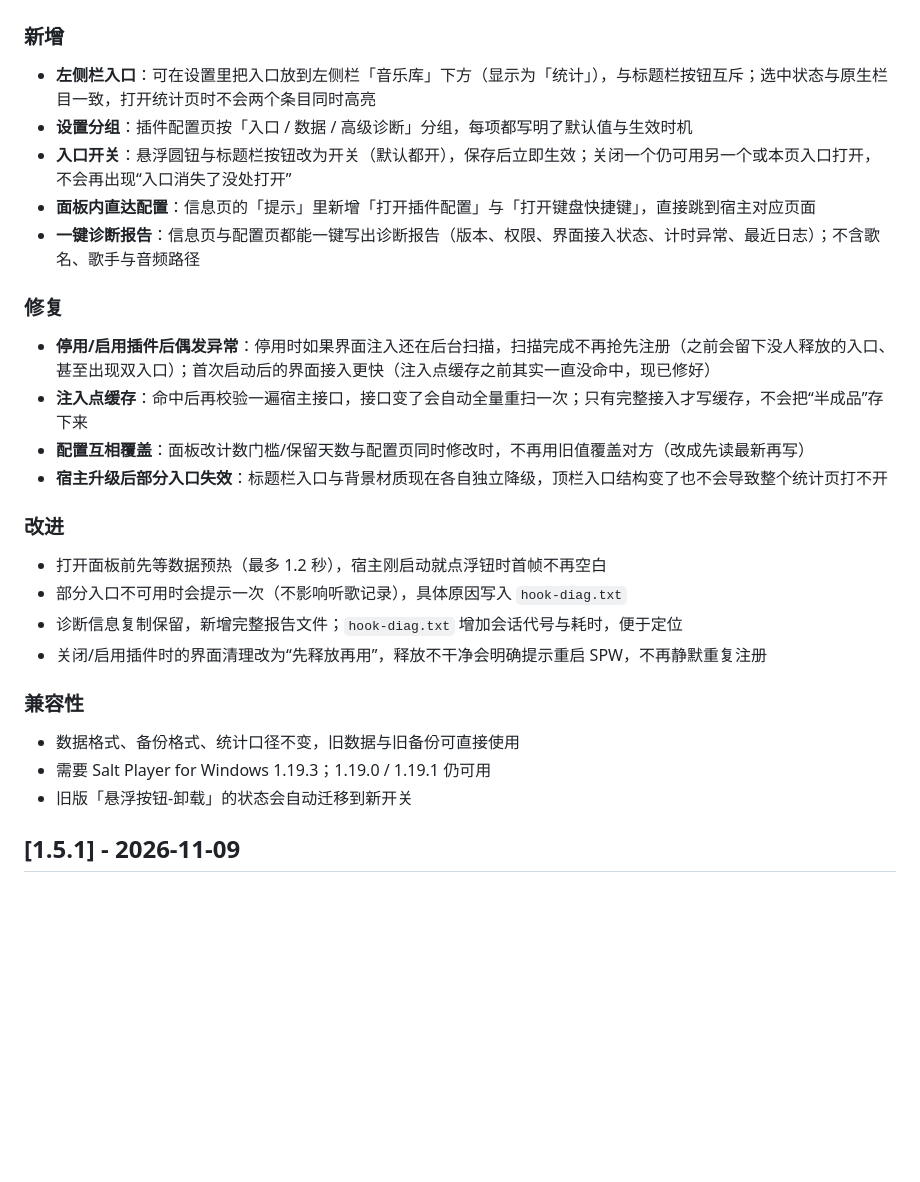
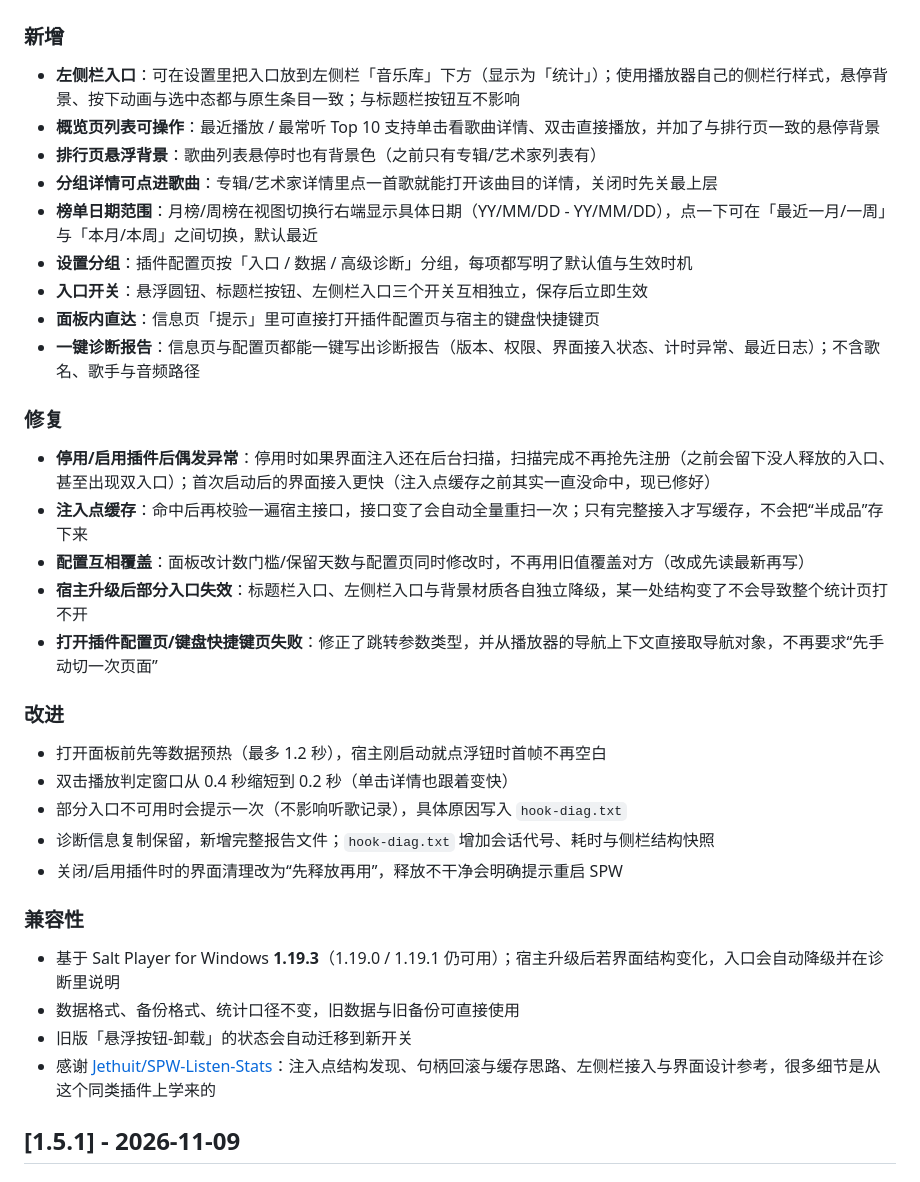
Before and after one commit to WAerWAK/SPW-listen-stats, a Markdown page: CHANGELOG.md, the part around one of its changes. Rendered like a GitHub page; blank space fills up the shorter version.

Commit message:
release(1.5.2): 左侧栏入口、概览交互、榜单日期范围、设置分组与诊断报告；更新截图与致谢

```diff
--- a/CHANGELOG.md
+++ b/CHANGELOG.md
@@ -6,10 +6,14 @@
 
 ### 新增
 
-- **左侧栏入口**：可在设置里把入口放到左侧栏「音乐库」下方（显示为「统计」），与标题栏按钮互斥；选中状态与原生栏目一致，打开统计页时不会两个条目同时高亮
+- **左侧栏入口**：可在设置里把入口放到左侧栏「音乐库」下方（显示为「统计」）；使用播放器自己的侧栏行样式，悬停背景、按下动画与选中态都与原生条目一致；与标题栏按钮互不影响
+- **概览页列表可操作**：最近播放 / 最常听 Top 10 支持单击看歌曲详情、双击直接播放，并加了与排行页一致的悬停背景
+- **排行页悬浮背景**：歌曲列表悬停时也有背景色（之前只有专辑/艺术家列表有）
+- **分组详情可点进歌曲**：专辑/艺术家详情里点一首歌就能打开该曲目的详情，关闭时先关最上层
+- **榜单日期范围**：月榜/周榜在视图切换行右端显示具体日期（YY/MM/DD - YY/MM/DD），点一下可在「最近一月/一周」与「本月/本周」之间切换，默认最近
 - **设置分组**：插件配置页按「入口 / 数据 / 高级诊断」分组，每项都写明了默认值与生效时机
-- **入口开关**：悬浮圆钮与标题栏按钮改为开关（默认都开），保存后立即生效；关闭一个仍可用另一个或本页入口打开，不会再出现“入口消失了没处打开”
-- **面板内直达配置**：信息页的「提示」里新增「打开插件配置」与「打开键盘快捷键」，直接跳到宿主对应页面
+- **入口开关**：悬浮圆钮、标题栏按钮、左侧栏入口三个开关互相独立，保存后立即生效
+- **面板内直达**：信息页「提示」里可直接打开插件配置页与宿主的键盘快捷键页
 - **一键诊断报告**：信息页与配置页都能一键写出诊断报告（版本、权限、界面接入状态、计时异常、最近日志）；不含歌名、歌手与音频路径
 
 ### 修复
@@ -17,20 +21,23 @@
 - **停用/启用插件后偶发异常**：停用时如果界面注入还在后台扫描，扫描完成不再抢先注册（之前会留下没人释放的入口、甚至出现双入口）；首次启动后的界面接入更快（注入点缓存之前其实一直没命中，现已修好）
 - **注入点缓存**：命中后再校验一遍宿主接口，接口变了会自动全量重扫一次；只有完整接入才写缓存，不会把“半成品”存下来
 - **配置互相覆盖**：面板改计数门槛/保留天数与配置页同时修改时，不再用旧值覆盖对方（改成先读最新再写）
-- **宿主升级后部分入口失效**：标题栏入口与背景材质现在各自独立降级，顶栏入口结构变了也不会导致整个统计页打不开
+- **宿主升级后部分入口失效**：标题栏入口、左侧栏入口与背景材质各自独立降级，某一处结构变了不会导致整个统计页打不开
+- **打开插件配置页/键盘快捷键页失败**：修正了跳转参数类型，并从播放器的导航上下文直接取导航对象，不再要求“先手动切一次页面”
 
 ### 改进
 
 - 打开面板前先等数据预热（最多 1.2 秒），宿主刚启动就点浮钮时首帧不再空白
+- 双击播放判定窗口从 0.4 秒缩短到 0.2 秒（单击详情也跟着变快）
 - 部分入口不可用时会提示一次（不影响听歌记录），具体原因写入 `hook-diag.txt`
-- 诊断信息复制保留，新增完整报告文件；`hook-diag.txt` 增加会话代号与耗时，便于定位
-- 关闭/启用插件时的界面清理改为“先释放再用”，释放不干净会明确提示重启 SPW，不再静默重复注册
+- 诊断信息复制保留，新增完整报告文件；`hook-diag.txt` 增加会话代号、耗时与侧栏结构快照
+- 关闭/启用插件时的界面清理改为“先释放再用”，释放不干净会明确提示重启 SPW
 
 ### 兼容性
 
+- 基于 Salt Player for Windows **1.19.3**（1.19.0 / 1.19.1 仍可用）；宿主升级后若界面结构变化，入口会自动降级并在诊断里说明
 - 数据格式、备份格式、统计口径不变，旧数据与旧备份可直接使用
-- 需要 Salt Player for Windows 1.19.3；1.19.0 / 1.19.1 仍可用
 - 旧版「悬浮按钮-卸载」的状态会自动迁移到新开关
+- 感谢 [Jethuit/SPW-Listen-Stats](https://github.com/Jethuit/SPW-Listen-Stats)：注入点结构发现、句柄回滚与缓存思路、左侧栏接入与界面设计参考，很多细节是从这个同类插件上学来的
 
 ## [1.5.1] - 2026-11-09
 
```
Also changed, not shown: other parts of CHANGELOG.md (+1 -1 lines), README.md (+10 -0 lines), docs/screenshots/config.png, docs/screenshots/info.png, 1 other file.
